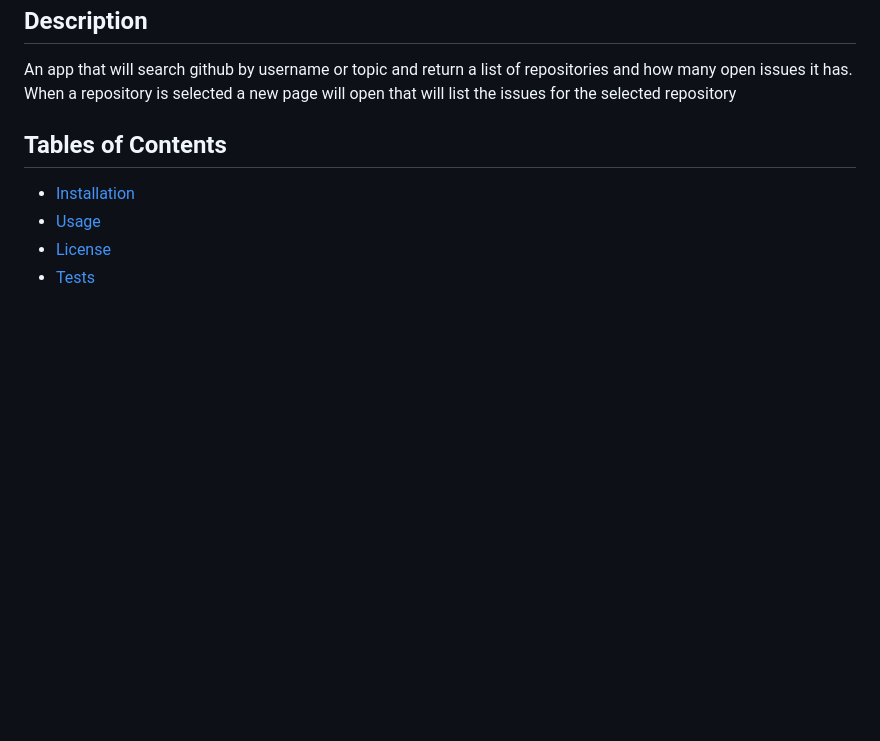
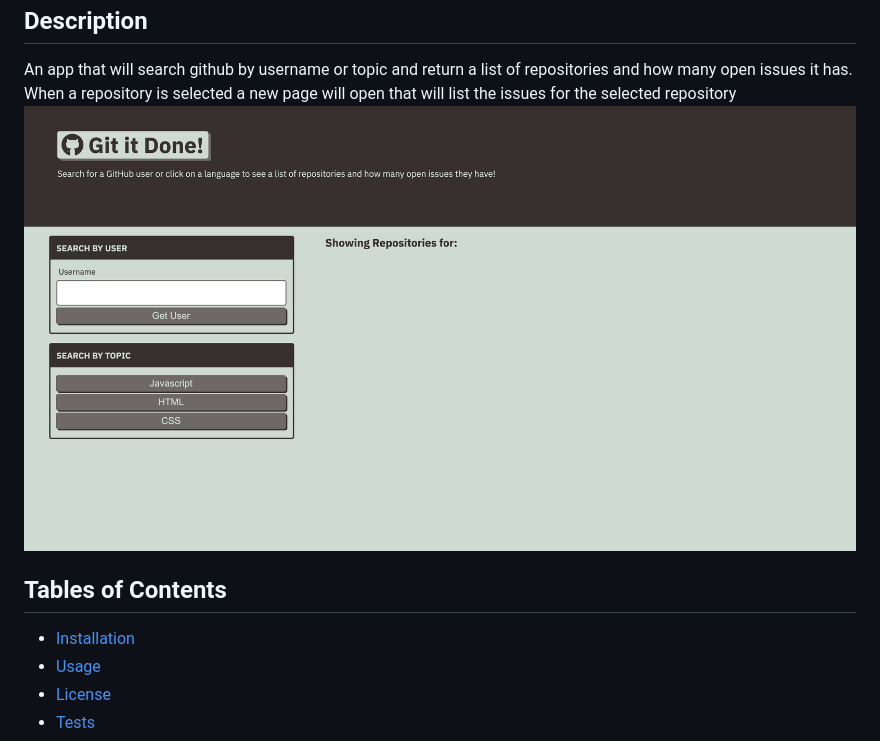
Before and after one commit to celinalou92/git-it-done, a Markdown page: README.md, the part around the change. GitHub-like rendering; pictures changed too: git-it-done_screengrab.png (added); blank space fills up the shorter version.

```diff
--- a/README.md
+++ b/README.md
@@ -2,6 +2,8 @@
   # Git It Done [![Generic badge](https://img.shields.io/badge/License-GPL3.0-blue.svg)](https://choosealicense.com/licenses/gpl-3.0/)
   ## Description
   An app that will search github by username or topic and return a list of repositories and how many open issues it has. When a repository is selected a new page will open that will list the issues for the selected repository
+  ![Git-It-Done](git-it-done_screengrab.png)
+
 
   ## Tables of Contents
   * [Installation](#installation)
```
